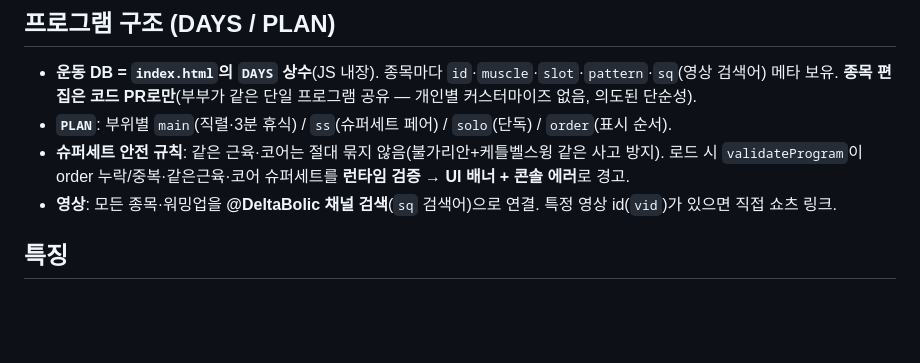
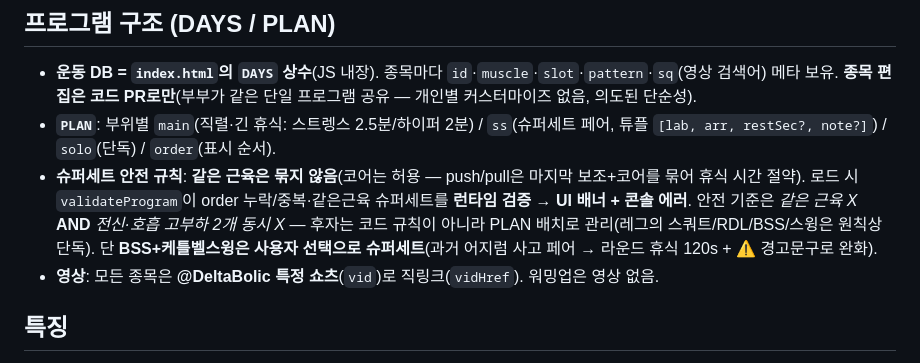
Before and after one commit to nisloke/powerbuilding-ppl, a Markdown page: README.md, the part around the change. GitHub-like rendering; blank space fills up the shorter version.

Commit message:
docs: README 슈퍼세트 규칙·휴식시간·영상 설명을 현행 코드에 맞게 갱신
- 슈퍼세트: 같은근육만 금지(코어 허용)·BSS+스윙 재결합(가드레일)·systemic 부하 기준 명시
- main 휴식 3분→2.5/2분, ss 튜플 [lab,arr,restSec?,note?]
- 영상: 모든 종목 @DeltaBolic 특정 쇼츠 직링크, 워밍업 영상 없음

Co-Authored-By: Claude Opus 4.8 (1M context) <noreply@anthropic.com>

```diff
--- a/README.md
+++ b/README.md
@@ -34,9 +34,9 @@ users/{uid}/sessions/{YYYY-MM-DD_dayType}
 ## 프로그램 구조 (DAYS / PLAN)
 
 - **운동 DB = `index.html`의 `DAYS` 상수**(JS 내장). 종목마다 `id`·`muscle`·`slot`·`pattern`·`sq`(영상 검색어) 메타 보유. **종목 편집은 코드 PR로만**(부부가 같은 단일 프로그램 공유 — 개인별 커스터마이즈 없음, 의도된 단순성).
-- **`PLAN`**: 부위별 `main`(직렬·3분 휴식) / `ss`(슈퍼세트 페어) / `solo`(단독) / `order`(표시 순서).
-- **슈퍼세트 안전 규칙**: 같은 근육·코어는 절대 묶지 않음(불가리안+케틀벨스윙 같은 사고 방지). 로드 시 `validateProgram`이 order 누락/중복·같은근육·코어 슈퍼세트를 **런타임 검증 → UI 배너 + 콘솔 에러**로 경고.
-- **영상**: 모든 종목·워밍업을 **@DeltaBolic 채널 검색**(`sq` 검색어)으로 연결. 특정 영상 id(`vid`)가 있으면 직접 쇼츠 링크.
+- **`PLAN`**: 부위별 `main`(직렬·긴 휴식: 스트렝스 2.5분/하이퍼 2분) / `ss`(슈퍼세트 페어, 튜플 `[lab, arr, restSec?, note?]`) / `solo`(단독) / `order`(표시 순서).
+- **슈퍼세트 안전 규칙**: **같은 근육은 묶지 않음**(코어는 허용 — push/pull은 마지막 보조+코어를 묶어 휴식 시간 절약). 로드 시 `validateProgram`이 order 누락/중복·같은근육 슈퍼세트를 **런타임 검증 → UI 배너 + 콘솔 에러**. 안전 기준은 *같은 근육 X* **AND** *전신·호흡 고부하 2개 동시 X* — 후자는 코드 규칙이 아니라 PLAN 배치로 관리(레그의 스쿼트/RDL/BSS/스윙은 원칙상 단독). 단 **BSS+케틀벨스윙은 사용자 선택으로 슈퍼세트**(과거 어지럼 사고 페어 → 라운드 휴식 120s + ⚠ 경고문구로 완화).
+- **영상**: 모든 종목은 **@DeltaBolic 특정 쇼츠**(`vid`)로 직링크(`vidHref`). 워밍업은 영상 없음.
 
 ## 특징
 
```
